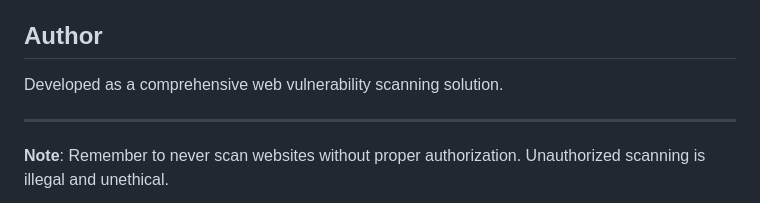
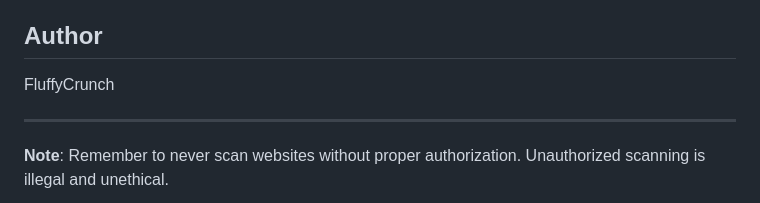
Before and after one commit to FluffyCrunch/Projects, a Markdown page: Vulnerability-Scanner/README.md, the part around the change. GitHub-like rendering.

```diff
--- a/Vulnerability-Scanner/README.md
+++ b/Vulnerability-Scanner/README.md
@@ -219,7 +219,7 @@ This project is for educational purposes only. Use responsibly and only on syste
 
 ## Author
 
-Developed as a comprehensive web vulnerability scanning solution.
+FluffyCrunch
 
 ---
 
```
